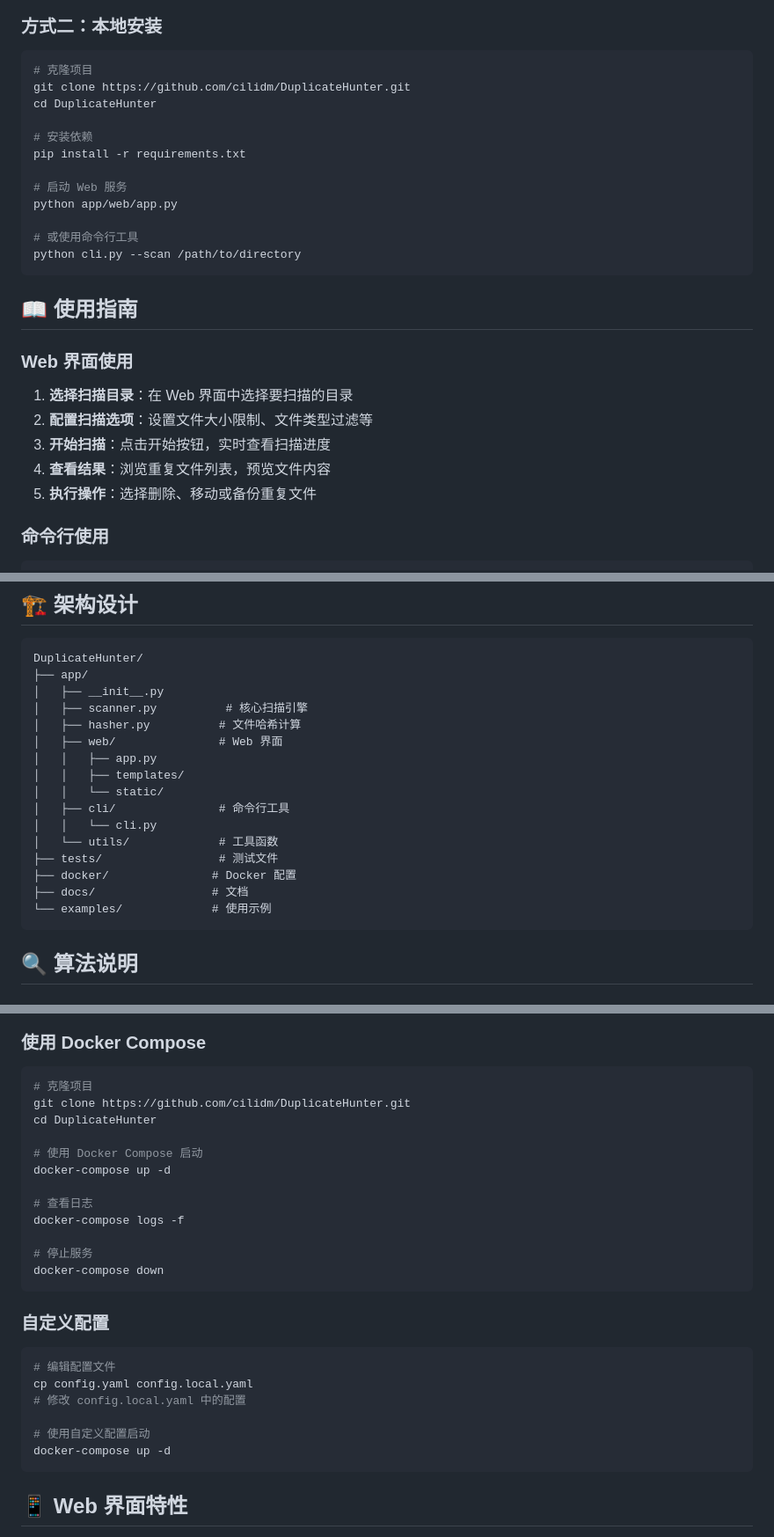
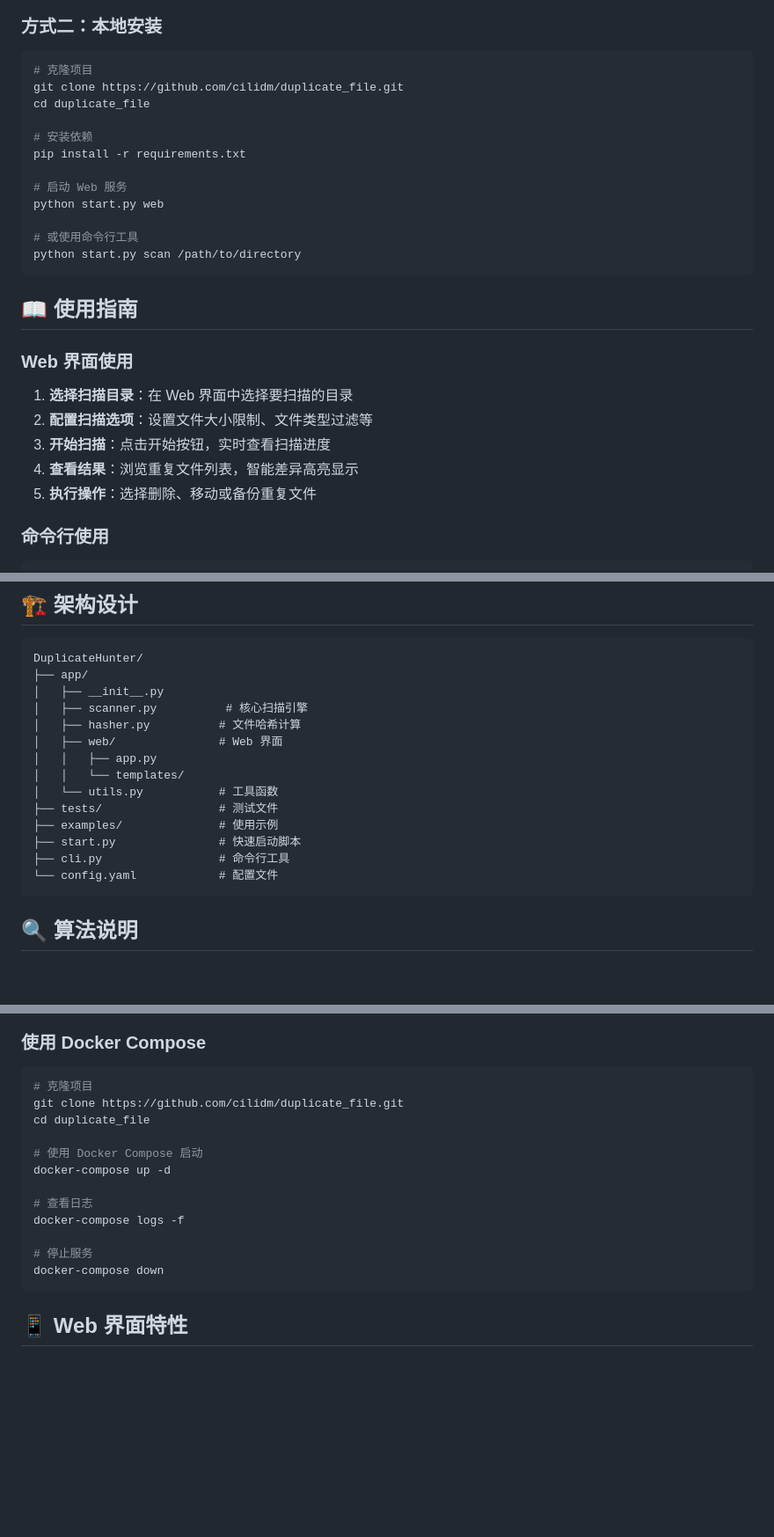
Before and after one commit to cilidm/duplicate_file, a Markdown page: README.md, 3 parts joined by grey strips. Shown at 88% size. Drawn GitHub-style; blank space fills up the shorter version.

Commit message:
🎉 重大更新：DuplicateHunter 完整重构
✨ 全新特性:
- 🌐 现代化 Web 界面，支持实时进度显示
- 🔍 智能文件差异高亮，快速识别重复文件差异
- 🚀 高性能多线程扫描，支持 MD5/SHA1/SHA256
- 📊 多格式报告生成 (HTML/JSON/CSV)
- 🐳 Docker 容器化部署，一键启动
- 🛡️ 安全文件操作，自动备份机制
- 📱 响应式设计，支持移动端访问
- 🔧 灵活配置选项，支持文件过滤
- 🎯 快速启动脚本，简化使用流程

🔧 技术改进:
- 完整的项目架构重构
- 模块化代码设计
- 完善的测试覆盖
- 详细的文档和示例
- 开发者友好的工具链

🚀 使用方法:
- Web 模式: python start.py web
- 命令行: python start.py scan /path/to/directory
- Docker: docker-compose up -d

````diff
--- a/README.md
+++ b/README.md
@@ -44,17 +45,17 @@ open http://localhost:8080
 
 ```bash
 # 克隆项目
-git clone https://github.com/cilidm/DuplicateHunter.git
-cd DuplicateHunter
+git clone https://github.com/cilidm/duplicate_file.git
+cd duplicate_file
 
 # 安装依赖
 pip install -r requirements.txt
 
 # 启动 Web 服务
-python app/web/app.py
+python start.py web
 
 # 或使用命令行工具
-python cli.py --scan /path/to/directory
+python start.py scan /path/to/directory
 ```
 
 ## 📖 使用指南
@@ -64,7 +65,7 @@ python cli.py --scan /path/to/directory
 1. **选择扫描目录**：在 Web 界面中选择要扫描的目录
 2. **配置扫描选项**：设置文件大小限制、文件类型过滤等
 3. **开始扫描**：点击开始按钮，实时查看扫描进度
-4. **查看结果**：浏览重复文件列表，预览文件内容
+4. **查看结果**：浏览重复文件列表，智能差异高亮显示
 5. **执行操作**：选择删除、移动或备份重复文件
 
 ### 命令行使用
@@ -133,15 +134,13 @@ DuplicateHunter/
 │   ├── hasher.py          # 文件哈希计算
 │   ├── web/               # Web 界面
 │   │   ├── app.py
-│   │   ├── templates/
-│   │   └── static/
-│   ├── cli/               # 命令行工具
-│   │   └── cli.py
-│   └── utils/             # 工具函数
+│   │   └── templates/
+│   └── utils.py           # 工具函数
 ├── tests/                 # 测试文件
-├── docker/               # Docker 配置
-├── docs/                 # 文档
-└── examples/             # 使用示例
+├── examples/              # 使用示例
+├── start.py               # 快速启动脚本
+├── cli.py                 # 命令行工具
+└── config.yaml            # 配置文件
 ```
 
 ## 🔍 算法说明
@@ -165,8 +164,8 @@ DuplicateHunter/
 
 ```bash
 # 克隆项目
-git clone https://github.com/cilidm/DuplicateHunter.git
-cd DuplicateHunter
+git clone https://github.com/cilidm/duplicate_file.git
+cd duplicate_file
 
 # 使用 Docker Compose 启动
 docker-compose up -d
@@ -176,17 +175,6 @@ docker-compose logs -f
 
 # 停止服务
 docker-compose down
-```
-
-### 自定义配置
-
-```bash
-# 编辑配置文件
-cp config.yaml config.local.yaml
-# 修改 config.local.yaml 中的配置
-
-# 使用自定义配置启动
-docker-compose up -d
 ```
 
 ## 📱 Web 界面特性
````
Also changed, not shown: other parts of README.md (+9 -12 lines).
